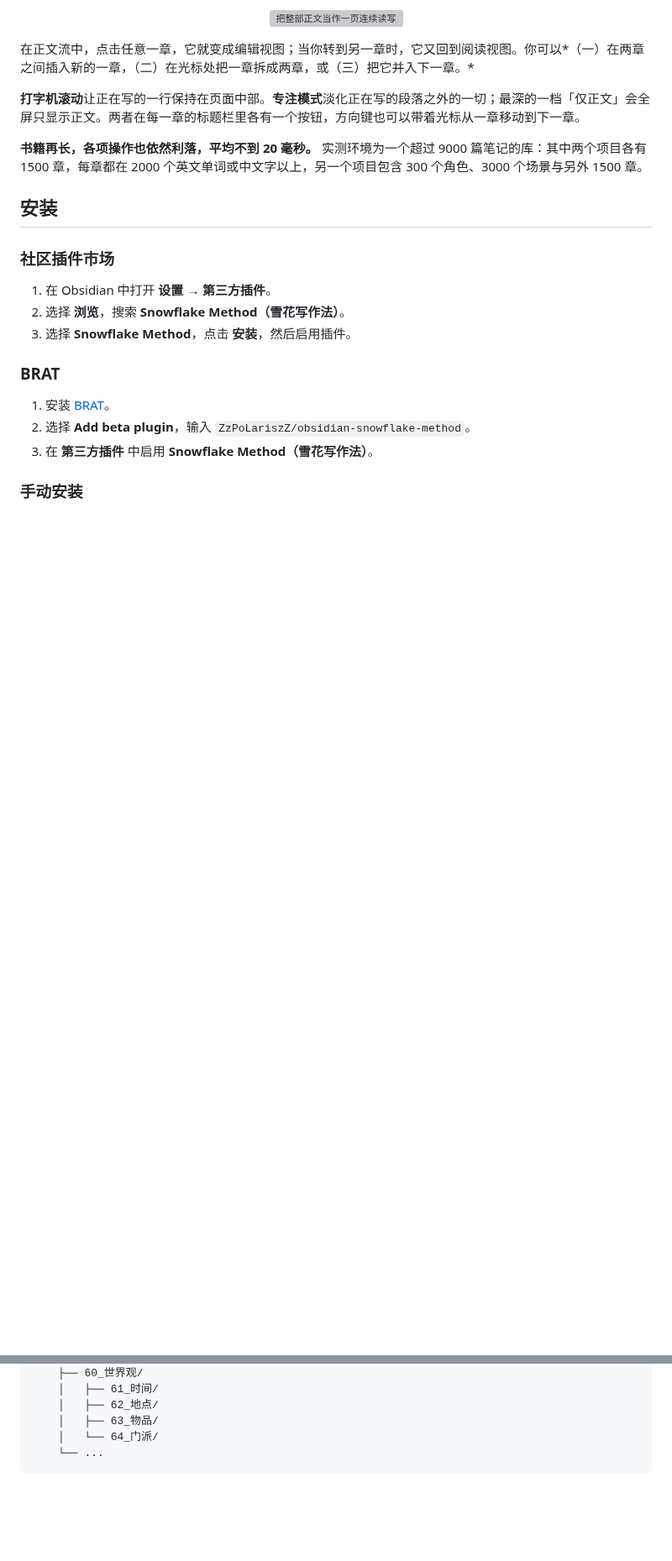
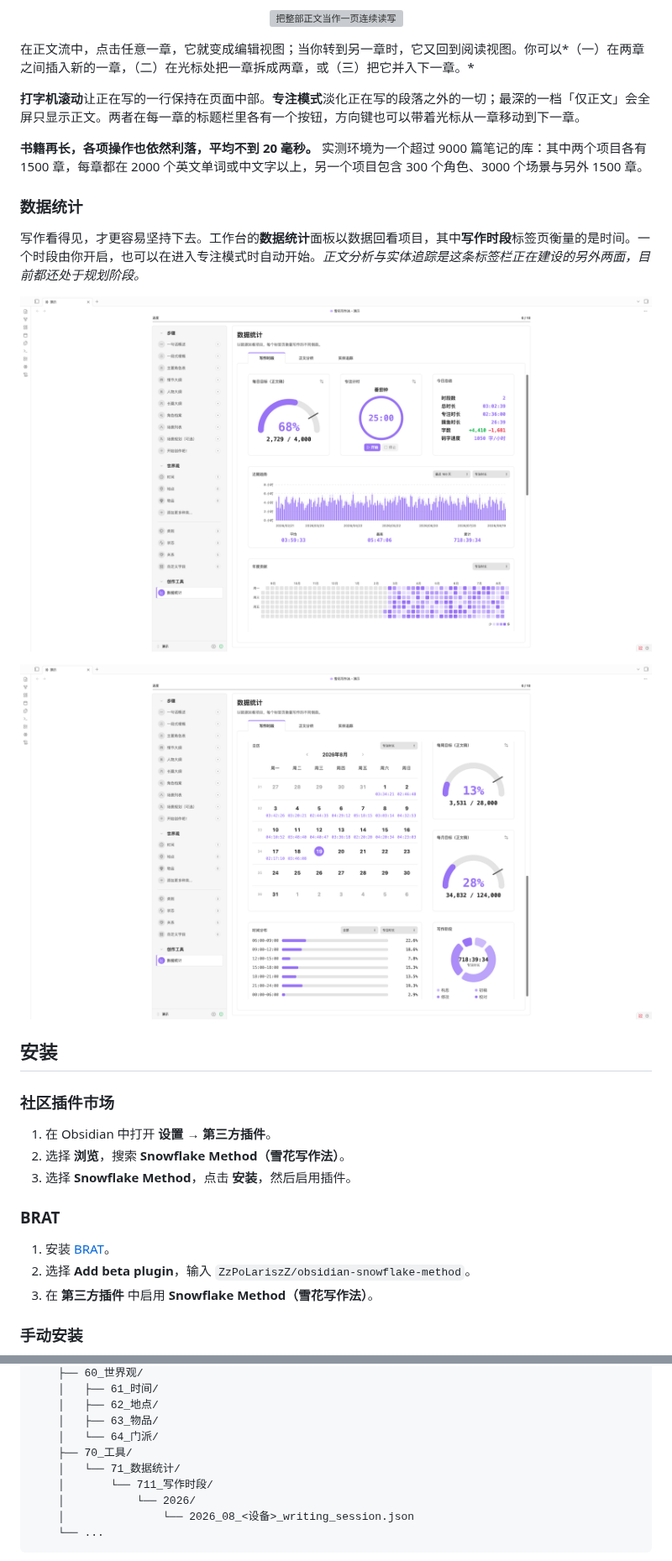
Before and after one commit to ZzPoLariszZ/obsidian-snowflake-method, a Markdown page: README.md, 2 parts joined by grey strips. Shown at 84% size. Rendered like a GitHub page; pictures changed too: assets/screenshots/data_statistics_01_cn.png (added), assets/screenshots/data_statistics_02_cn.png (added); folded sections open; blank space fills up the shorter version; grey boxes are pictures that could not be loaded.

````diff
--- a/README.md
+++ b/README.md
@@ -536,6 +571,14 @@ Randy Ingermanson 的雪花写作法得名于[科赫雪花](https://baike.baidu.
 
 **书籍再长，各项操作也依然利落，平均不到 20 毫秒。** 实测环境为一个超过 9000 篇笔记的库：其中两个项目各有 1500 章，每章都在 2000 个英文单词或中文字以上，另一个项目包含 300 个角色、3000 个场景与另外 1500 章。
 
+### 数据统计
+
+写作看得见，才更容易坚持下去。工作台的**数据统计**面板以数据回看项目，其中**写作时段**标签页衡量的是时间。一个时段由你开启，也可以在进入专注模式时自动开始。*正文分析与实体追踪是这条标签栏正在建设的另外两面，目前都还处于规划阶段。*
+
+<p align="center"><a href="assets/screenshots/data_statistics_01_cn.png"><img src="assets/screenshots/data_statistics_01_cn.png" width="100%" alt="数据统计——每日目标、专注计时、今日总结、近期趋势与年度贡献" /></a></p>
+
+<p align="center"><a href="assets/screenshots/data_statistics_02_cn.png"><img src="assets/screenshots/data_statistics_02_cn.png" width="100%" alt="数据统计——日历、每周与每月目标、时间分布与写作阶段" /></a></p>
+
 ## 安装
 
 ### 社区插件市场
@@ -674,6 +737,11 @@ Obsidian 雪花写作法采用本地优先设计。项目文件和插件设置
     │   ├── 62_地点/
     │   ├── 63_物品/
     │   └── 64_门派/
+    ├── 70_工具/
+    │   └── 71_数据统计/
+    │       └── 711_写作时段/
+    │           └── 2026/
+    │               └── 2026_08_<设备>_writing_session.json
     └── ...
 ```
 
````
Also changed, not shown: other parts of README.md (+55 -0 lines), assets/screenshots/data_statistics_01_en.png (added), assets/screenshots/data_statistics_02_en.png (added).
